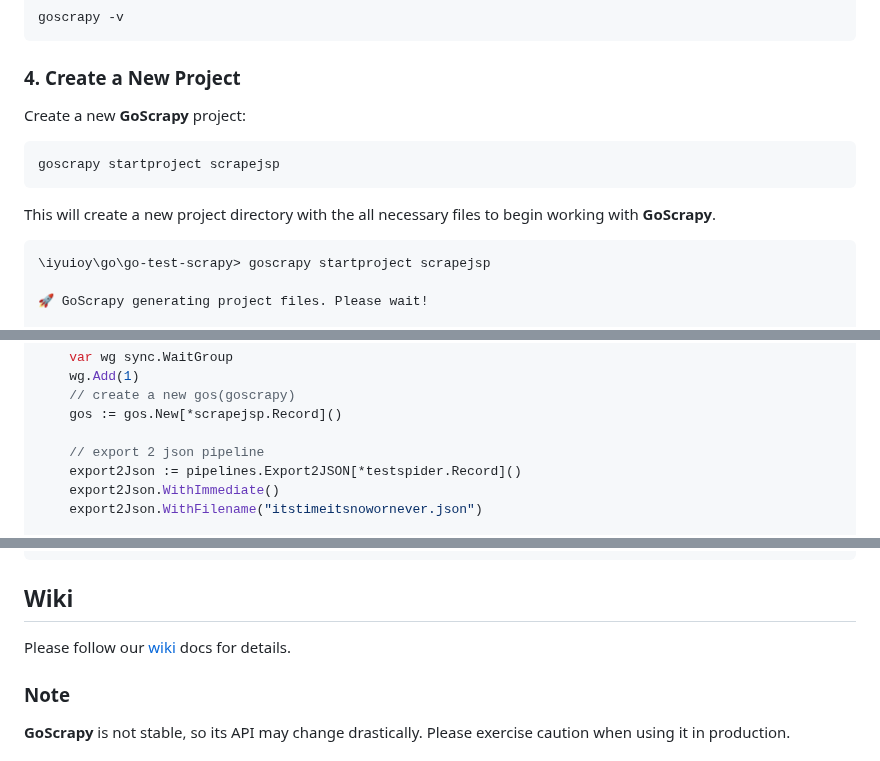
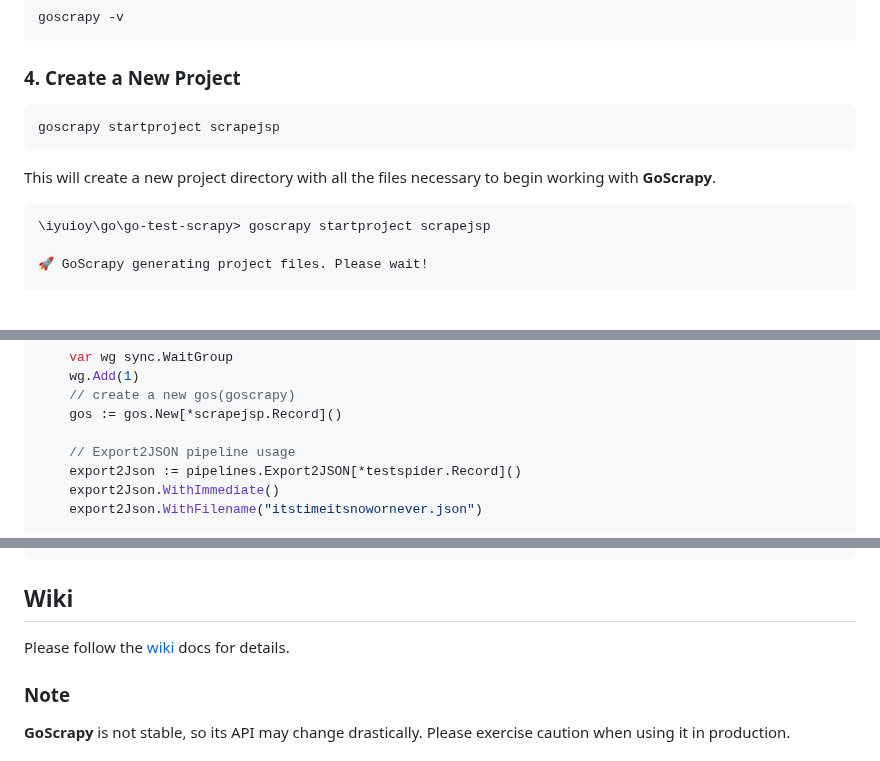
Before and after one commit to tech-engine/goscrapy, a Markdown page: README.md, 3 parts joined by grey strips. GitHub-like rendering; blank space fills up the shorter version.

Commit message:
docs: update readme

````diff
--- a/README.md
+++ b/README.md
@@ -27,12 +29,11 @@ go install github.com/tech-engine/goscrapy@latest
 goscrapy -v
 ```
 ### 4. Create a New Project
-Create a new **GoScrapy** project:
 
 ```sh
 goscrapy startproject scrapejsp
 ```
-This will create a new project directory with the all necessary files to begin working with **GoScrapy**.
+This will create a new project directory with all the files necessary to begin working with **GoScrapy**.
 
 ```sh
 \iyuioy\go\go-test-scrapy> goscrapy startproject scrapejsp
@@ -74,7 +75,7 @@ func main() {
 	// create a new gos(goscrapy)
 	gos := gos.New[*scrapejsp.Record]()
 
-	// export 2 json pipeline
+	// Export2JSON pipeline usage
 	export2Json := pipelines.Export2JSON[*testspider.Record]()
 	export2Json.WithImmediate()
 	export2Json.WithFilename("itstimeitsnowornever.json")
@@ -108,7 +109,7 @@ func main() {
 ```
 
 ## Wiki
-Please follow our [wiki](https://github.com/tech-engine/goscrapy/wiki/Goscrapy-Wiki-Docs) docs for details.
+Please follow the [wiki](https://github.com/tech-engine/goscrapy/wiki) docs for details.
 
 ### Note
 
````
Also changed, not shown: other parts of README.md (+2 -0 lines).
